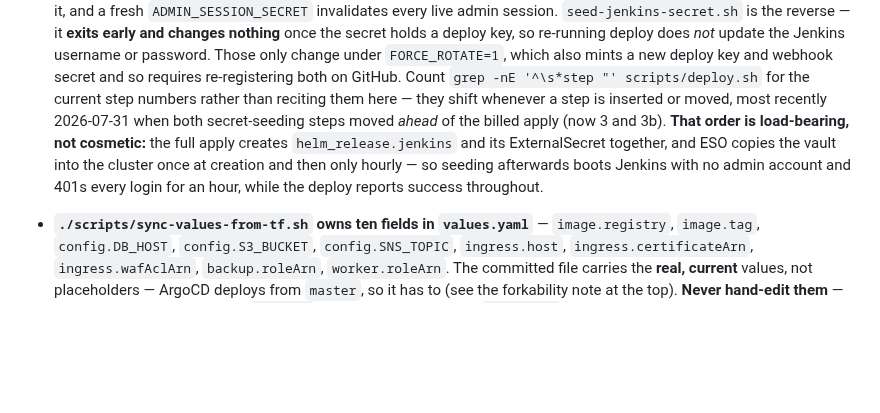
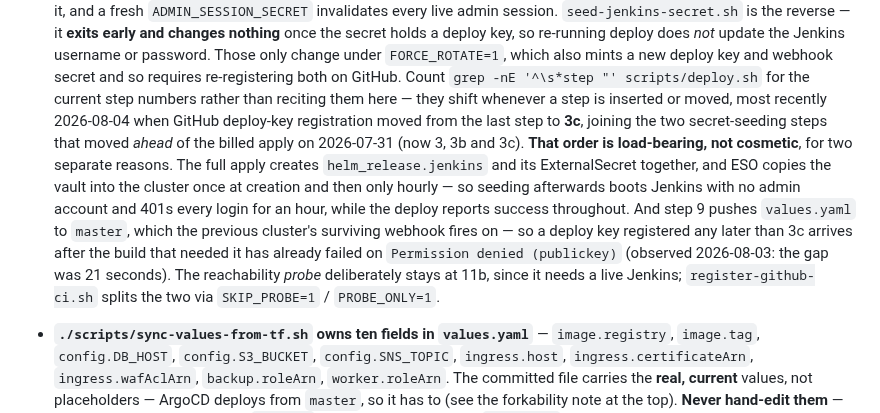
Before and after one commit to Latnook/voteball, a Markdown page: CLAUDE.md, the part around the change. Drawn GitHub-style; blank space fills up the shorter version.

```diff
--- a/CLAUDE.md
+++ b/CLAUDE.md
@@ -263,11 +263,17 @@ Oswald via `--font-display-ru`, mirroring the `:lang(he)` rules in `style.css`.
   only change under `FORCE_ROTATE=1`, which also mints a new deploy key and webhook secret and so
   requires re-registering both on GitHub. Count `grep -nE '^\s*step "'
   scripts/deploy.sh` for the current step numbers rather than reciting them here — they shift whenever
-  a step is inserted or moved, most recently 2026-07-31 when both secret-seeding steps moved *ahead* of
-  the billed apply (now 3 and 3b). **That order is load-bearing, not cosmetic:** the full apply creates
-  `helm_release.jenkins` and its ExternalSecret together, and ESO copies the vault into the cluster
-  once at creation and then only hourly — so seeding afterwards boots Jenkins with no admin account and
-  401s every login for an hour, while the deploy reports success throughout.
+  a step is inserted or moved, most recently 2026-08-04 when GitHub deploy-key registration moved from
+  the last step to **3c**, joining the two secret-seeding steps that moved *ahead* of the billed apply
+  on 2026-07-31 (now 3, 3b and 3c). **That order is load-bearing, not cosmetic**, for two separate
+  reasons. The full apply creates `helm_release.jenkins` and its ExternalSecret together, and ESO
+  copies the vault into the cluster once at creation and then only hourly — so seeding afterwards
+  boots Jenkins with no admin account and 401s every login for an hour, while the deploy reports
+  success throughout. And step 9 pushes `values.yaml` to `master`, which the previous cluster's
+  surviving webhook fires on — so a deploy key registered any later than 3c arrives after the build
+  that needed it has already failed on `Permission denied (publickey)` (observed 2026-08-03: the gap
+  was 21 seconds). The reachability *probe* deliberately stays at 11b, since it needs a live Jenkins;
+  `register-github-ci.sh` splits the two via `SKIP_PROBE=1` / `PROBE_ONLY=1`.
 - **`./scripts/sync-values-from-tf.sh` owns ten fields in `values.yaml`** — `image.registry`,
   `image.tag`, `config.DB_HOST`, `config.S3_BUCKET`, `config.SNS_TOPIC`, `ingress.host`,
   `ingress.certificateArn`, `ingress.wafAclArn`, `backup.roleArn`, `worker.roleArn`. The committed file
```
Also changed, not shown: docs/deploy.md (+9 -0 lines), docs/design/2026-07-20-jenkins-migration-design.md (+43 -0 lines).
